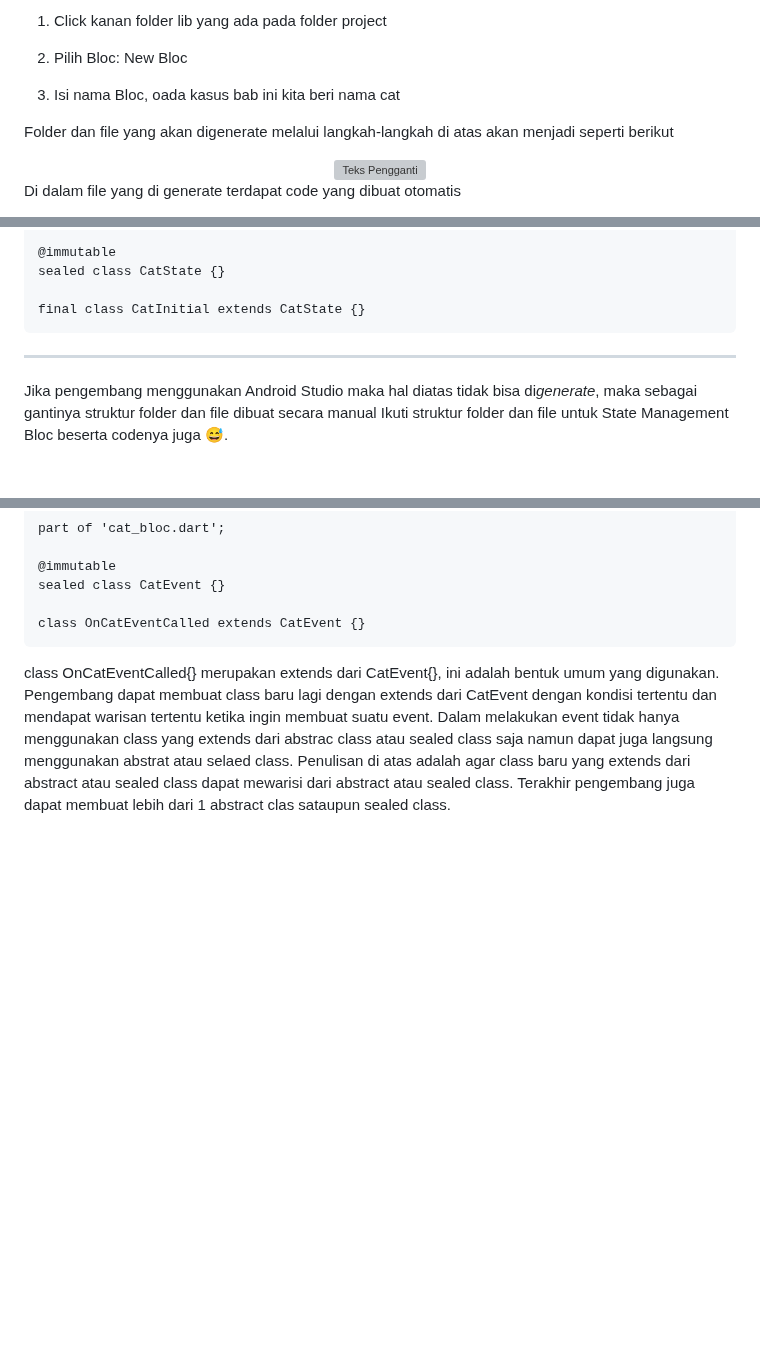
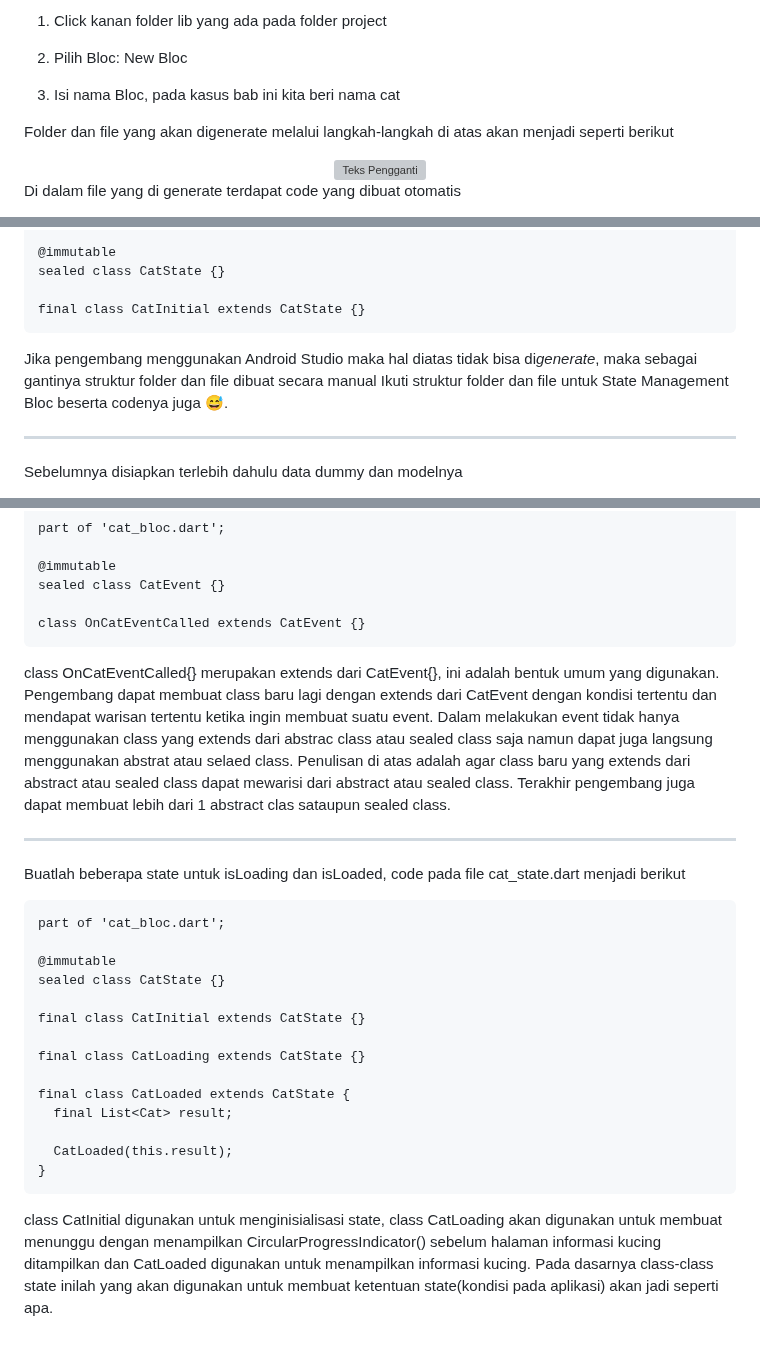
Before and after one commit to Rokel15/ModulMCS, a Markdown page: Bab 3/README.md, 3 parts joined by grey strips. Rendered like a GitHub page; blank space fills up the shorter version; grey boxes are pictures that could not be loaded.

```diff
--- a/Bab 3/README.md
+++ b/Bab 3/README.md
@@ -43,7 +43,7 @@ Keuntungan dari extension ini adalah pengembang bisa *generate* otomatis folder
 
 2. Pilih Bloc: New Bloc
 
-3. Isi nama Bloc, oada kasus bab ini kita beri nama cat
+3. Isi nama Bloc, pada kasus bab ini kita beri nama cat
 
 Folder dan file yang akan digenerate melalui langkah-langkah di atas akan menjadi seperti berikut
 <div align="center">
@@ -83,7 +83,8 @@ Code pada cat_state.dart
     sealed class CatState {}
 
     final class CatInitial extends CatState {}
+Jika pengembang menggunakan Android Studio maka hal diatas tidak bisa di*generate*, maka sebagai gantinya struktur folder dan file dibuat secara manual Ikuti struktur folder dan file untuk State Management Bloc beserta codenya juga 😅.
 
 ---
-Jika pengembang menggunakan Android Studio maka hal diatas tidak bisa di*generate*, maka sebagai gantinya struktur folder dan file dibuat secara manual Ikuti struktur folder dan file untuk State Management Bloc beserta codenya juga 😅.
+Sebelumnya disiapkan terlebih dahulu data dummy dan modelnya
 
@@ -96,3 +164,22 @@ Buatlah class OnCatEventCalled{} dan extends dari class CatEvent{}, code menjadi
 
     class OnCatEventCalled extends CatEvent {}
 class OnCatEventCalled{} merupakan extends dari CatEvent{}, ini adalah bentuk umum yang digunakan. Pengembang dapat membuat class baru lagi dengan extends dari CatEvent dengan kondisi tertentu dan mendapat warisan tertentu ketika ingin membuat suatu event. Dalam melakukan event tidak hanya menggunakan class yang extends dari abstrac class atau sealed class saja namun dapat juga langsung menggunakan abstrat atau selaed class. Penulisan di atas adalah agar class baru yang extends dari abstract atau sealed class dapat mewarisi dari abstract atau sealed class. Terakhir pengembang juga dapat membuat lebih dari 1 abstract clas sataupun sealed class.
+
+---
+Buatlah beberapa state untuk isLoading dan isLoaded, code pada file cat_state.dart menjadi berikut
+
+    part of 'cat_bloc.dart';
+
+    @immutable
+    sealed class CatState {}
+
+    final class CatInitial extends CatState {}
+
+    final class CatLoading extends CatState {}
+
+    final class CatLoaded extends CatState {
+      final List<Cat> result;
+
+      CatLoaded(this.result);
+    }
+class CatInitial digunakan untuk menginisialisasi state, class CatLoading akan digunakan untuk membuat menunggu dengan menampilkan CircularProgressIndicator() sebelum halaman informasi kucing ditampilkan dan CatLoaded digunakan untuk menampilkan informasi kucing. Pada dasarnya class-class state inilah yang akan digunakan untuk membuat ketentuan state(kondisi pada aplikasi) akan jadi seperti apa.
```
Also changed, not shown: other parts of Bab 3/README.md (+68 -1 lines).
